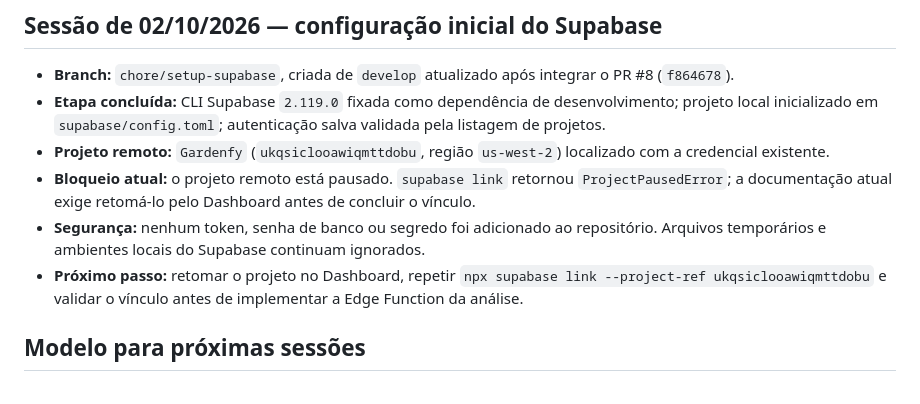
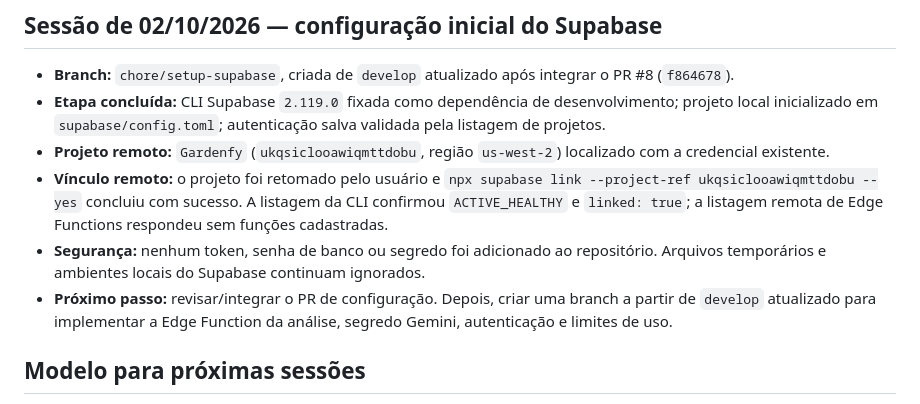
Before and after one commit to NeytanBelisario/Gardenfy, a Markdown page: docs/HANDOFF.md, the part around the change. Drawn GitHub-style.

Commit message:
🔗 | docs: record Supabase project link

```diff
--- a/docs/HANDOFF.md
+++ b/docs/HANDOFF.md
@@ -100,9 +100,9 @@ Atualize este arquivo ao encerrar sessões que mudem o estado do projeto. Não a
 - **Branch:** `chore/setup-supabase`, criada de `develop` atualizado após integrar o PR #8 (`f864678`).
 - **Etapa concluída:** CLI Supabase `2.119.0` fixada como dependência de desenvolvimento; projeto local inicializado em `supabase/config.toml`; autenticação salva validada pela listagem de projetos.
 - **Projeto remoto:** `Gardenfy` (`ukqsiclooawiqmttdobu`, região `us-west-2`) localizado com a credencial existente.
-- **Bloqueio atual:** o projeto remoto está pausado. `supabase link` retornou `ProjectPausedError`; a documentação atual exige retomá-lo pelo Dashboard antes de concluir o vínculo.
+- **Vínculo remoto:** o projeto foi retomado pelo usuário e `npx supabase link --project-ref ukqsiclooawiqmttdobu --yes` concluiu com sucesso. A listagem da CLI confirmou `ACTIVE_HEALTHY` e `linked: true`; a listagem remota de Edge Functions respondeu sem funções cadastradas.
 - **Segurança:** nenhum token, senha de banco ou segredo foi adicionado ao repositório. Arquivos temporários e ambientes locais do Supabase continuam ignorados.
-- **Próximo passo:** retomar o projeto no Dashboard, repetir `npx supabase link --project-ref ukqsiclooawiqmttdobu` e validar o vínculo antes de implementar a Edge Function da análise.
+- **Próximo passo:** revisar/integrar o PR de configuração. Depois, criar uma branch a partir de `develop` atualizado para implementar a Edge Function da análise, segredo Gemini, autenticação e limites de uso.
 
 ## Modelo para próximas sessões
 
```
